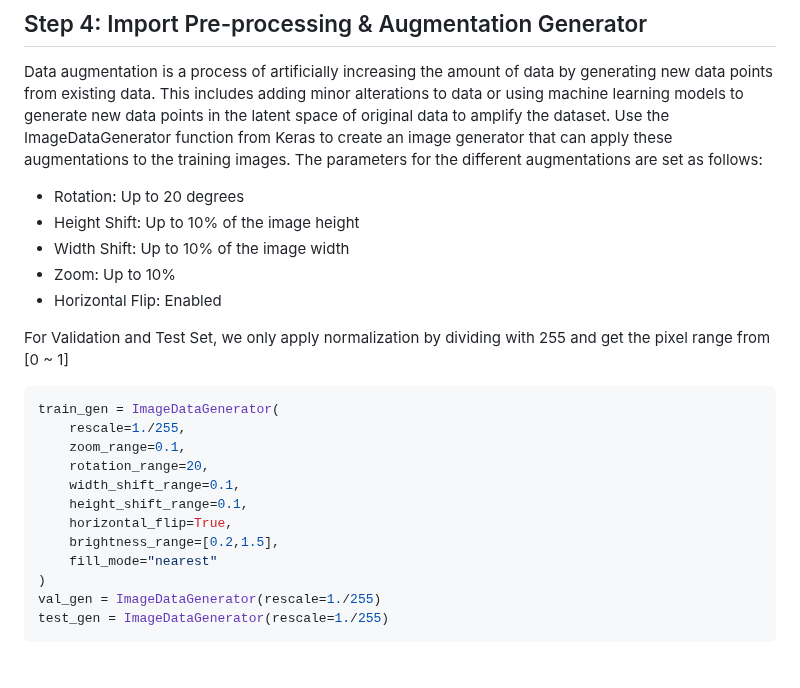
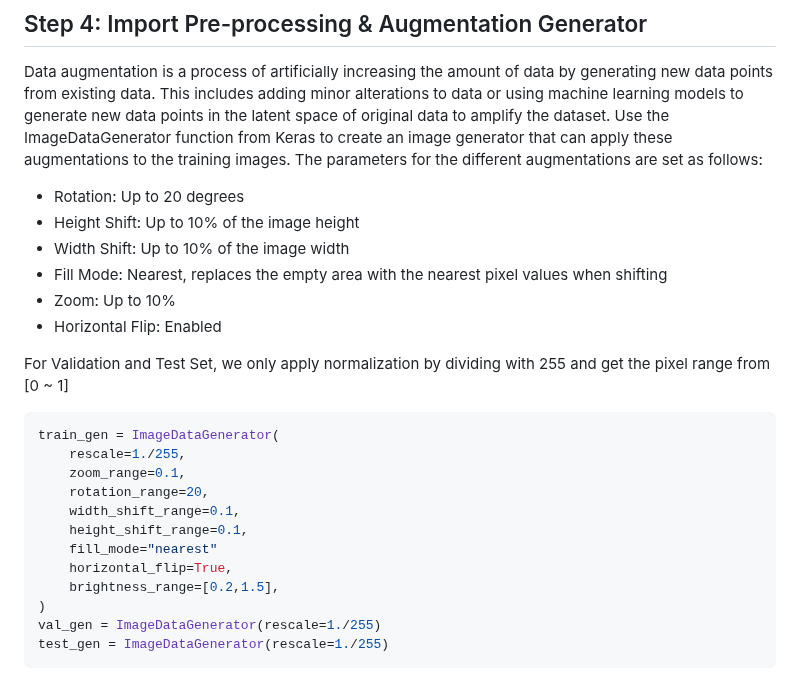
Before and after one commit to hughiephan/ai-material, a Markdown page: VGG16_Transfer_learning.MD, the part around the change. Rendered like a GitHub page.

```diff
--- a/VGG16_Transfer_learning.MD
+++ b/VGG16_Transfer_learning.MD
@@ -37,6 +37,7 @@ Data augmentation is a process of artificially increasing the amount of data by
 - Rotation: Up to 20 degrees
 - Height Shift: Up to 10% of the image height
 - Width Shift: Up to 10% of the image width
+- Fill Mode: Nearest, replaces the empty area with the nearest pixel values when shifting
 - Zoom: Up to 10%
 - Horizontal Flip: Enabled
 
@@ -49,9 +50,9 @@ train_gen = ImageDataGenerator(
     rotation_range=20,
     width_shift_range=0.1,
     height_shift_range=0.1,
+    fill_mode="nearest"
     horizontal_flip=True,
     brightness_range=[0.2,1.5],
-    fill_mode="nearest"
 )
 val_gen = ImageDataGenerator(rescale=1./255)
 test_gen = ImageDataGenerator(rescale=1./255)
```
